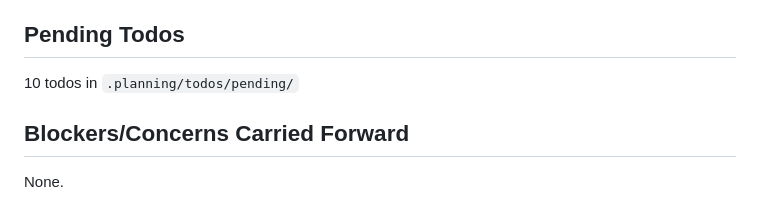
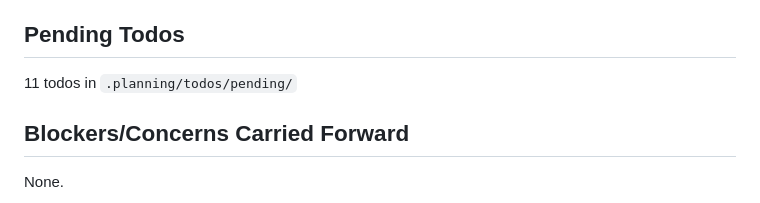
Before and after one commit to jabbermarky/icecream, a Markdown page: .planning/STATE.md, the part around the change. GitHub-like rendering.

Commit message:
docs: capture todo - Optimize for GitHub Pages deployment
Area: tooling

Co-Authored-By: Claude Opus 4.5 <noreply@anthropic.com>

```diff
--- a/.planning/STATE.md
+++ b/.planning/STATE.md
@@ -61,7 +61,7 @@ Progress: Milestone complete
 
 ## Pending Todos
 
-10 todos in `.planning/todos/pending/`
+11 todos in `.planning/todos/pending/`
 
 ## Blockers/Concerns Carried Forward
 
```
Also changed, not shown: 1 other file.
